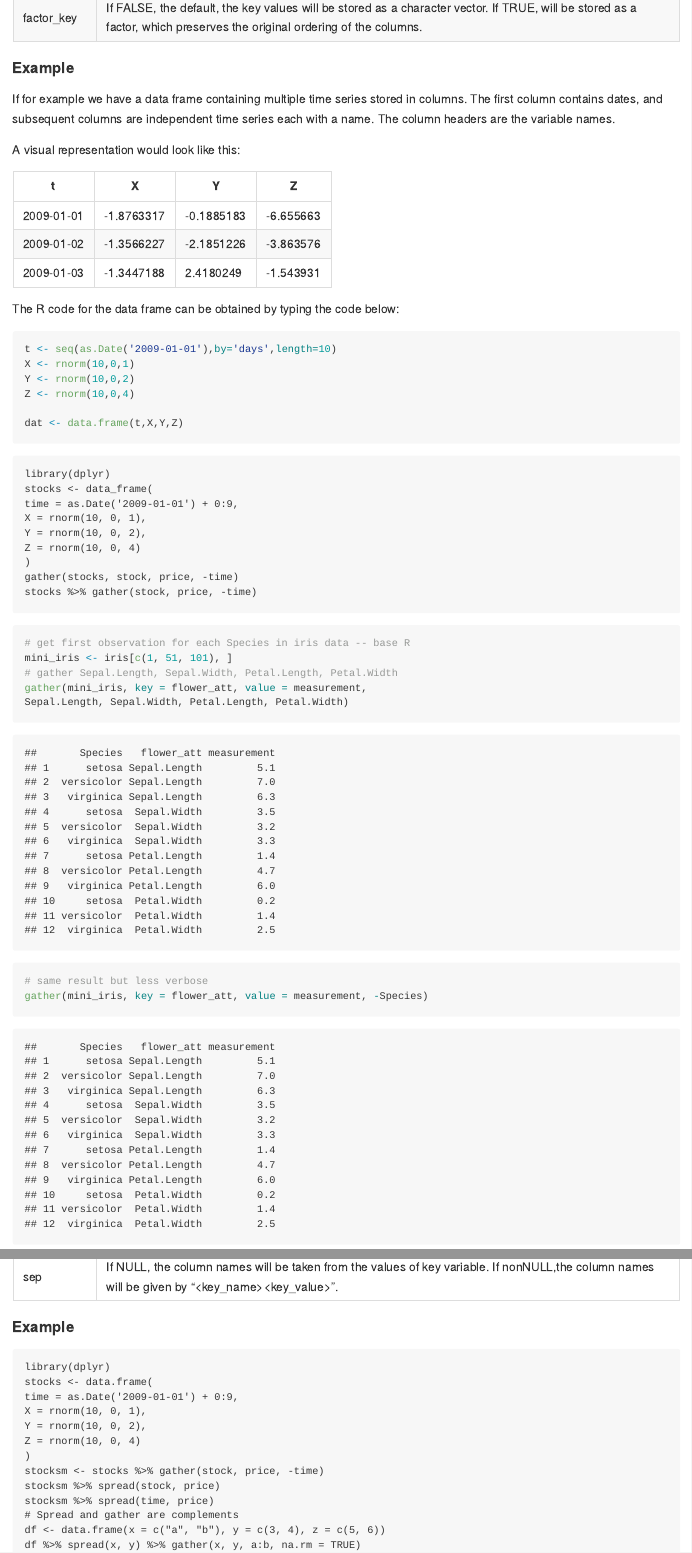
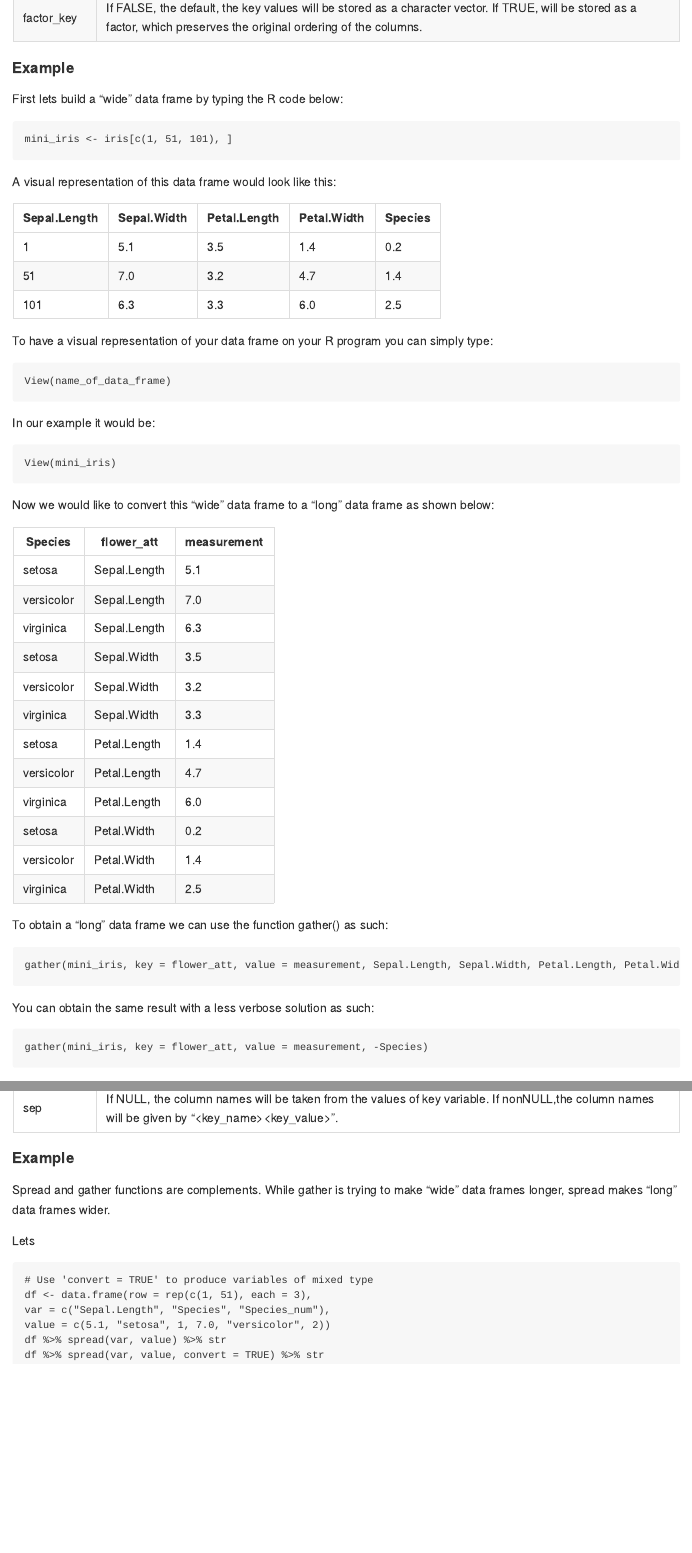
Before and after one commit to chromebookdatascience/lecture_notes, an R Markdown document (tidyr.Rmd): the page in a window 1100 px wide, from 1890 px down, and a second part further down, joined at a grey line. Rendered offline with R 4.5, knitr and Pandoc, with nearby package versions; code that draws random numbers runs with fixed seeds of ours; common packages that the code uses without loading them are loaded.

Commit message:
Update tidyr.Rmd

`````diff
--- a/tidyr.Rmd
+++ b/tidyr.Rmd
@@ -77,41 +77,47 @@ convert | If TRUE will automatically run type.convert on the key column. This is
 factor_key | If FALSE, the default, the key values will be stored as a character vector. If TRUE, will be stored as a factor, which preserves the original ordering of the columns.
 
 #### Example
-If for example we have a data frame containing multiple time series stored in columns. The first column contains dates, and subsequent columns are independent time series each with a name. The column headers are the variable names.
+First lets build a "wide" data frame by typing the R code below:
+````
+mini_iris <- iris[c(1, 51, 101), ]
+````
 
-A visual representation would look like this:
+A visual representation of this data frame would look like this:
 
-t  | X | Y | Z
---- | --- | --- | ---
-2009-01-01 | -1.8763317 | -0.1885183 | -6.655663
-2009-01-02 | -1.3566227 | -2.1851226 | -3.863576
-2009-01-03 | -1.3447188 | 2.4180249  | -1.543931
+Sepal.Length  | Sepal.Width | Petal.Length | Petal.Width | Species
+--- | --- | --- | --- | ---
+1       |     5.1     |    3.5     |     1.4    |     0.2  |   setosa
+51       |    7.0     |    3.2     |     4.7    |     1.4 |versicolor
+101       |   6.3     |    3.3     |     6.0     |    2.5 | virginica
 
-The R code for the data frame can be obtained by typing the code below:
-```{r}
-t <- seq(as.Date('2009-01-01'),by='days',length=10)
-X <- rnorm(10,0,1)
-Y <- rnorm(10,0,2)
-Z <- rnorm(10,0,4)
+To have a visual representation of your data frame on your R program you can simply type:
+````
+View(name_of_data_frame)
+````
+In our example it would be:
+````
+View(mini_iris)
+````
+Now we would like to convert this "wide" data frame to a "long" data frame as shown below:
 
-dat <- data.frame(t,X,Y,Z)
-```
+Species  | flower_att | measurement
+--- | --- | ---
+setosa |Sepal.Length      |   5.1
+versicolor |Sepal.Length   |      7.0
+virginica |Sepal.Length    |     6.3
+setosa | Sepal.Width      |   3.5
+versicolor | Sepal.Width   |      3.2
+virginica  |Sepal.Width    |     3.3
+setosa |Petal.Length     |    1.4
+versicolor |Petal.Length    |     4.7
+virginica |Petal.Length    |     6.0
+setosa |Petal.Width    |     0.2
+versicolor | Petal.Width   |      1.4
+virginica | Petal.Width    |     2.5
 
+To obtain a "long" data frame we can use the function gather() as such:
 ````
-library(dplyr)
-stocks <- data_frame(
-time = as.Date('2009-01-01') + 0:9,
-X = rnorm(10, 0, 1),
-Y = rnorm(10, 0, 2),
-Z = rnorm(10, 0, 4)
-)
-gather(stocks, stock, price, -time)
-stocks %>% gather(stock, price, -time)
+gather(mini_iris, key = flower_att, value = measurement, Sepal.Length, Sepal.Width, Petal.Length, Petal.Width)
 ````
-```{r}
-# get first observation for each Species in iris data -- base R
-mini_iris <- iris[c(1, 51, 101), ]
-# gather Sepal.Length, Sepal.Width, Petal.Length, Petal.Width
-gather(mini_iris, key = flower_att, value = measurement,
-Sepal.Length, Sepal.Width, Petal.Length, Petal.Width)
-# same result but less verbose
+
+You can obtain the same result with a less verbose solution as such:
@@ -144,20 +144,10 @@ drop | If FALSE, will keep factor levels that don’t appear in the data, fillin
 sep | If NULL, the column names will be taken from the values of key variable. If nonNULL,the column names will be given by "<key_name><sep><key_value>".
 
 #### Example
+Spread and gather functions are complements. While gather is trying to make "wide" data frames longer, spread makes "long" data frames wider.
+
+Lets
 ````
-library(dplyr)
-stocks <- data.frame(
-time = as.Date('2009-01-01') + 0:9,
-X = rnorm(10, 0, 1),
-Y = rnorm(10, 0, 2),
-Z = rnorm(10, 0, 4)
-)
-stocksm <- stocks %>% gather(stock, price, -time)
-stocksm %>% spread(stock, price)
-stocksm %>% spread(time, price)
-# Spread and gather are complements
-df <- data.frame(x = c("a", "b"), y = c(3, 4), z = c(5, 6))
-df %>% spread(x, y) %>% gather(x, y, a:b, na.rm = TRUE)
 # Use 'convert = TRUE' to produce variables of mixed type
 df <- data.frame(row = rep(c(1, 51), each = 3),
 var = c("Sepal.Length", "Species", "Species_num"),
`````
Also changed, not shown: tidyr.Rmd (10 more changed lines).
